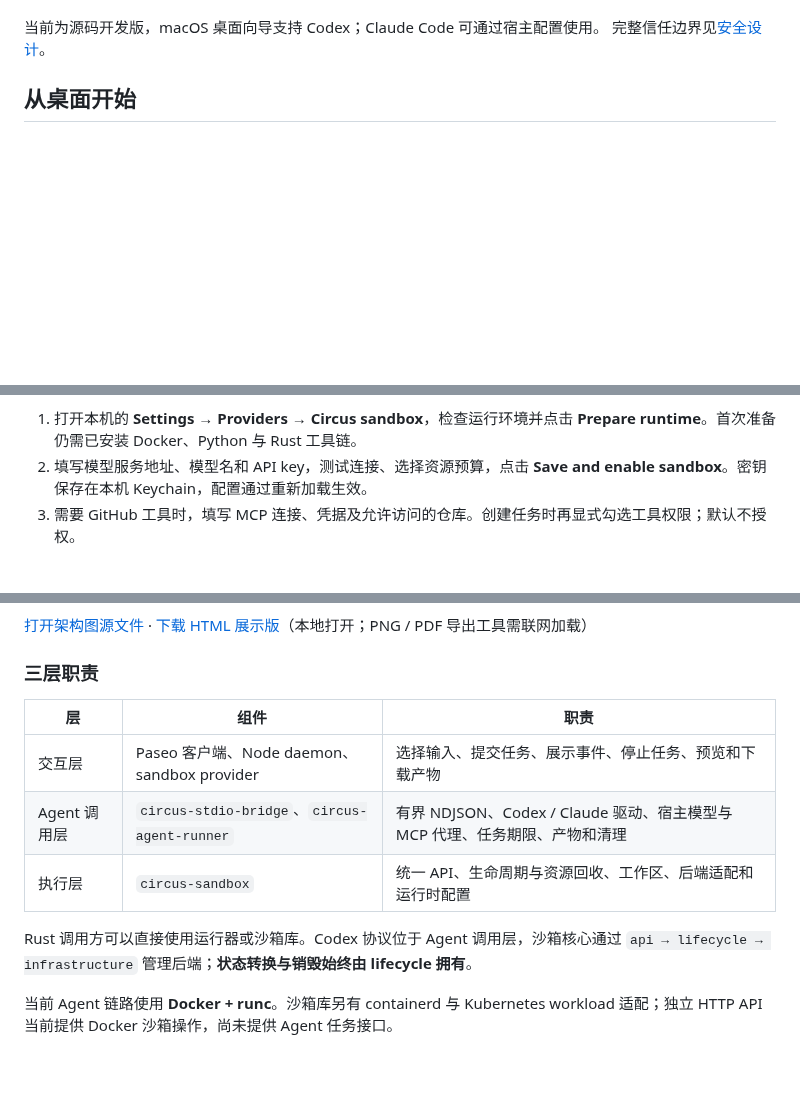
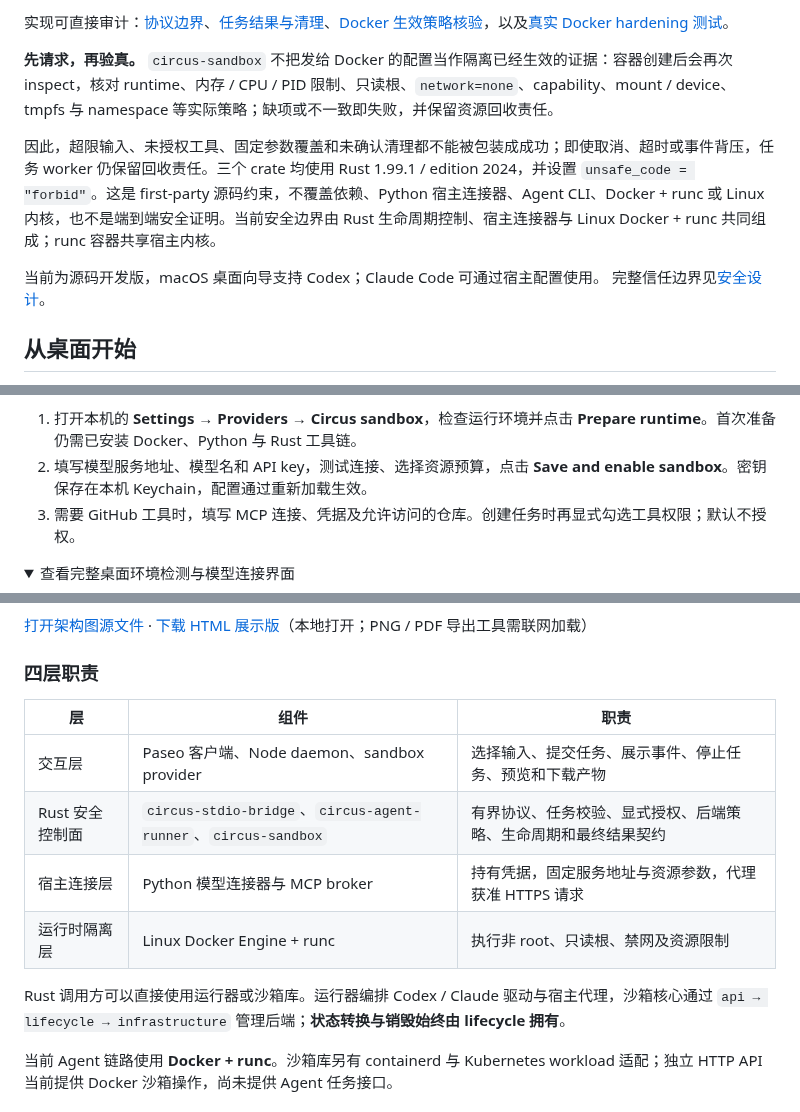
Before and after one commit to BizerNotNull/circus, a Markdown page: README.md, 3 parts joined by grey strips. Rendered like a GitHub page; folded sections open; blank space fills up the shorter version.

```diff
--- a/README.md
+++ b/README.md
@@ -42,3 +65,8 @@
+实现可直接审计：[协议边界](circus-sandbox/stdio-bridge/src/protocol.rs)、[任务结果与清理](circus-sandbox/agent-runner/src/runner.rs)、[Docker 生效策略核验](circus-sandbox/src/infrastructure/engine_policy.rs)，以及[真实 Docker hardening 测试](circus-sandbox/tests/docker_hardening.rs)。
+
+**先请求，再验真。** `circus-sandbox` 不把发给 Docker 的配置当作隔离已经生效的证据：容器创建后会再次 inspect，核对 runtime、内存 / CPU / PID 限制、只读根、`network=none`、capability、mount / device、tmpfs 与 namespace 等实际策略；缺项或不一致即失败，并保留资源回收责任。
+
+因此，超限输入、未授权工具、固定参数覆盖和未确认清理都不能被包装成成功；即使取消、超时或事件背压，任务 worker 仍保留回收责任。三个 crate 均使用 Rust 1.99.1 / edition 2024，并设置 `unsafe_code = "forbid"`。这是 first-party 源码约束，不覆盖依赖、Python 宿主连接器、Agent CLI、Docker + runc 或 Linux 内核，也不是端到端安全证明。当前安全边界由 Rust 生命周期控制、宿主连接器与 Linux Docker + runc 共同组成；runc 容器共享宿主内核。
 
 当前为源码开发版，macOS 桌面向导支持 Codex；Claude Code 可通过宿主配置使用。
 完整信任边界见[安全设计](docs/hackathon-security.md)。
@@ -53,6 +81,9 @@
 2. 填写模型服务地址、模型名和 API key，测试连接、选择资源预算，点击 **Save and enable sandbox**。密钥保存在本机 Keychain，配置通过重新加载生效。
 3. 需要 GitHub 工具时，填写 MCP 连接、凭据及允许访问的仓库。创建任务时再显式勾选工具权限；默认不授权。
 
+<details>
+<summary>查看完整桌面环境检测与模型连接界面</summary>
+
 ![桌面环境检测与模型连接设置](docs/assets/sandbox-setup.png)
 
 _开发态界面，字段使用演示配置；截图已裁去本机标识。_
@@ -133,15 +166,16 @@ _结果卡片来自受控 provider 的 UI 验收；真实模型与真实容器
 
 [打开架构图源文件](docs/assets/architecture.svg) · [下载 HTML 展示版](docs/assets/architecture.html)（本地打开；PNG / PDF 导出工具需联网加载）
 
-### 三层职责
+### 四层职责
 
-| 层           | 组件                                         | 职责                                                                        |
-| ------------ | -------------------------------------------- | --------------------------------------------------------------------------- |
-| 交互层       | Paseo 客户端、Node daemon、sandbox provider  | 选择输入、提交任务、展示事件、停止任务、预览和下载产物                      |
-| Agent 调用层 | `circus-stdio-bridge`、`circus-agent-runner` | 有界 NDJSON、Codex / Claude 驱动、宿主模型与 MCP 代理、任务期限、产物和清理 |
-| 执行层       | `circus-sandbox`                             | 统一 API、生命周期与资源回收、工作区、后端适配和运行时配置                  |
+| 层              | 组件                                                           | 职责                                                           |
+| --------------- | -------------------------------------------------------------- | -------------------------------------------------------------- |
+| 交互层          | Paseo 客户端、Node daemon、sandbox provider                    | 选择输入、提交任务、展示事件、停止任务、预览和下载产物         |
+| Rust 安全控制面 | `circus-stdio-bridge`、`circus-agent-runner`、`circus-sandbox` | 有界协议、任务校验、显式授权、后端策略、生命周期和最终结果契约 |
+| 宿主连接层      | Python 模型连接器与 MCP broker                                 | 持有凭据，固定服务地址与资源参数，代理获准 HTTPS 请求          |
+| 运行时隔离层    | Linux Docker Engine + runc                                     | 执行非 root、只读根、禁网及资源限制                            |
 
-Rust 调用方可以直接使用运行器或沙箱库。Codex 协议位于 Agent 调用层，沙箱核心通过 `api → lifecycle → infrastructure` 管理后端；**状态转换与销毁始终由 lifecycle 拥有**。
+Rust 调用方可以直接使用运行器或沙箱库。运行器编排 Codex / Claude 驱动与宿主代理，沙箱核心通过 `api → lifecycle → infrastructure` 管理后端；**状态转换与销毁始终由 lifecycle 拥有**。
 
 当前 Agent 链路使用 **Docker + runc**。沙箱库另有 containerd 与 Kubernetes workload 适配；独立 HTTP API 当前提供 Docker 沙箱操作，尚未提供 Agent 任务接口。
 
```
Also changed, not shown: other parts of README.md (+30 -5 lines), docs/assets/circus-desktop-overview.png (added), docs/assets/circus-security-flow.png (added), 4 other files.
